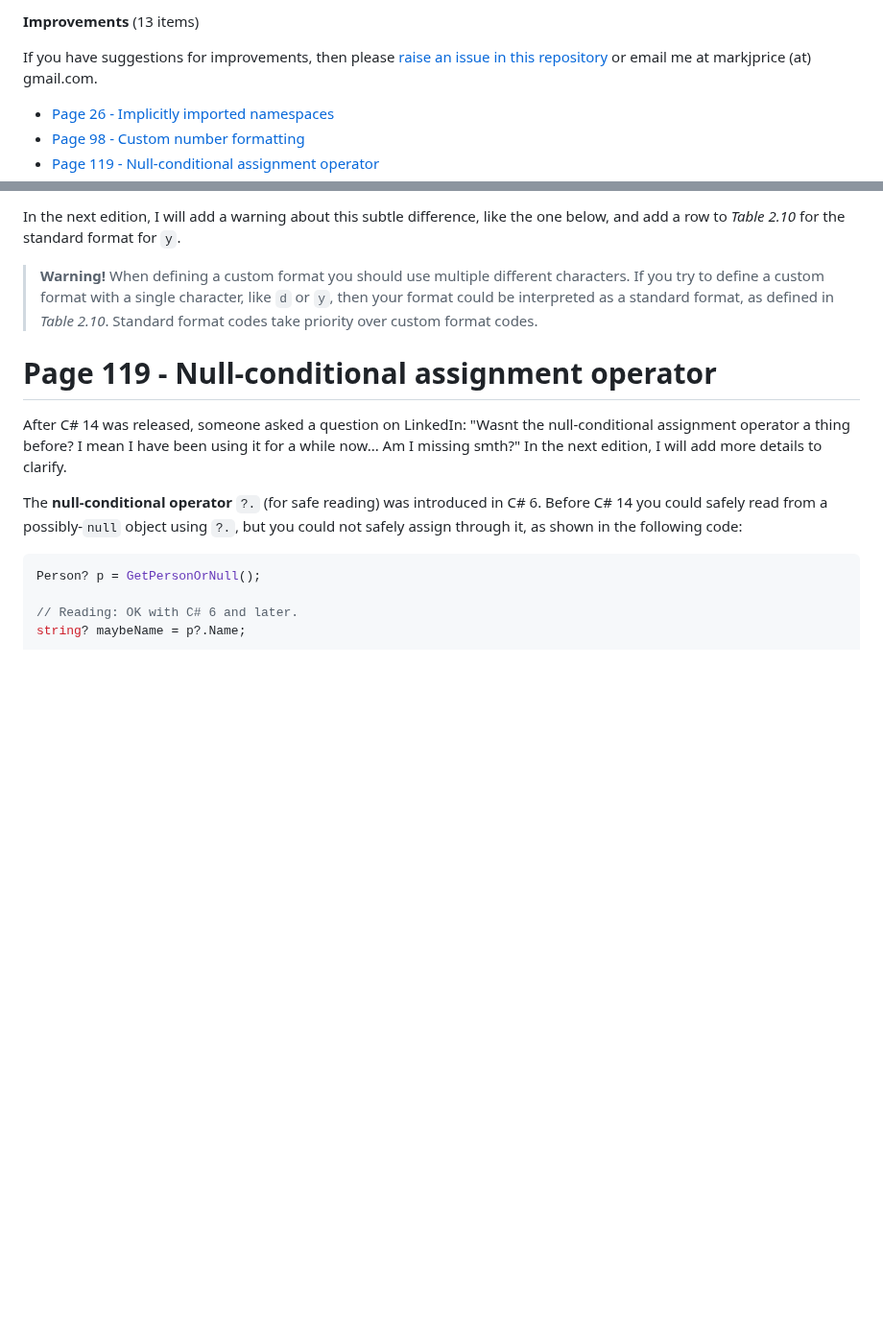
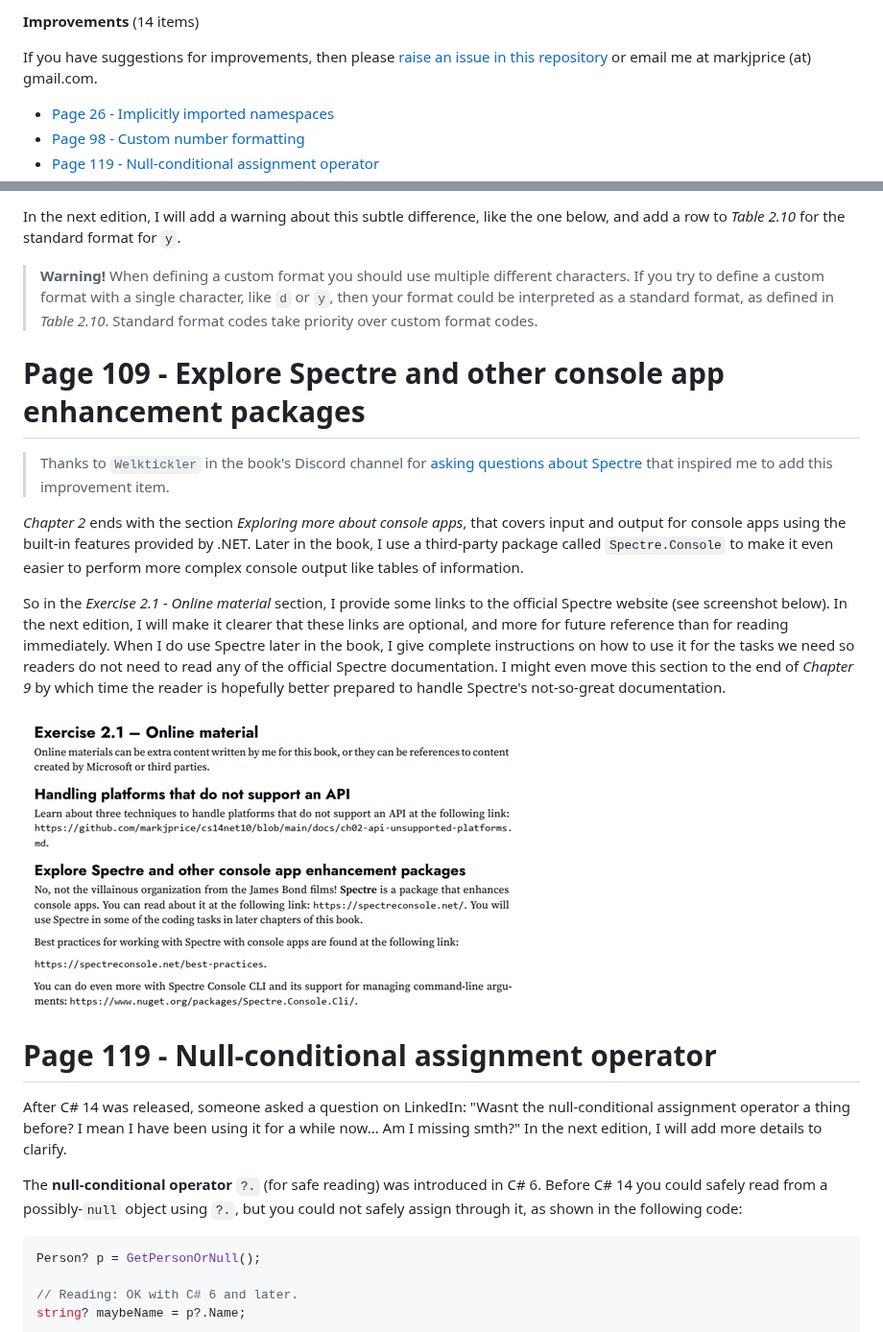
Before and after one commit to markjprice/cs14net10, a Markdown page: docs/errata/improvements.md, 2 parts joined by grey strips. Shown at 96% size. GitHub-like rendering; pictures changed too: docs/errata/improvement-page-109.png (added); blank space fills up the shorter version.

```diff
--- a/docs/errata/improvements.md
+++ b/docs/errata/improvements.md
@@ -1,4 +1,4 @@
-**Improvements** (13 items)
+**Improvements** (14 items)
 
 If you have suggestions for improvements, then please [raise an issue in this repository](https://github.com/markjprice/cs14net10/issues) or email me at markjprice (at) gmail.com.
 
@@ -37,6 +37,16 @@ In *Table 2.9*, all the codes are for specifying custom date and time formats us
 In the next edition, I will add a warning about this subtle difference, like the one below, and add a row to *Table 2.10* for the standard format for `y`.
 
 > **Warning!** When defining a custom format you should use multiple different characters. If you try to define a custom format with a single character, like `d` or `y`, then your format could be interpreted as a standard format, as defined in *Table 2.10*. Standard format codes take priority over custom format codes.
+
+# Page 109 - Explore Spectre and other console app enhancement packages
+
+> Thanks to `Welktickler` in the book's Discord channel for [asking questions about Spectre](https://discordapp.com/channels/963343534323269662/1415638992149414018/1499670984607924286) that inspired me to add this improvement item.
+
+*Chapter 2* ends with the section *Exploring more about console apps*, that covers input and output for console apps using the built-in features provided by .NET. Later in the book, I use a third-party package called `Spectre.Console` to make it even easier to perform more complex console output like tables of information.
+
+So in the *Exercise 2.1 - Online material* section, I provide some links to the official Spectre website (see screenshot below). In the next edition, I will make it clearer that these links are optional, and more for future reference than for reading immediately. When I do use Spectre later in the book, I give complete instructions on how to use it for the tasks we need so readers do not need to read any of the official Spectre documentation. I might even move this section to the end of *Chapter 9* by which time the reader is hopefully better prepared to handle Spectre's not-so-great documentation.
+
+![Page 109](improvement-page-109.png)
 
 # Page 119 - Null-conditional assignment operator
 
```
Also changed, not shown: docs/errata/README.md (+2 -1 lines).
